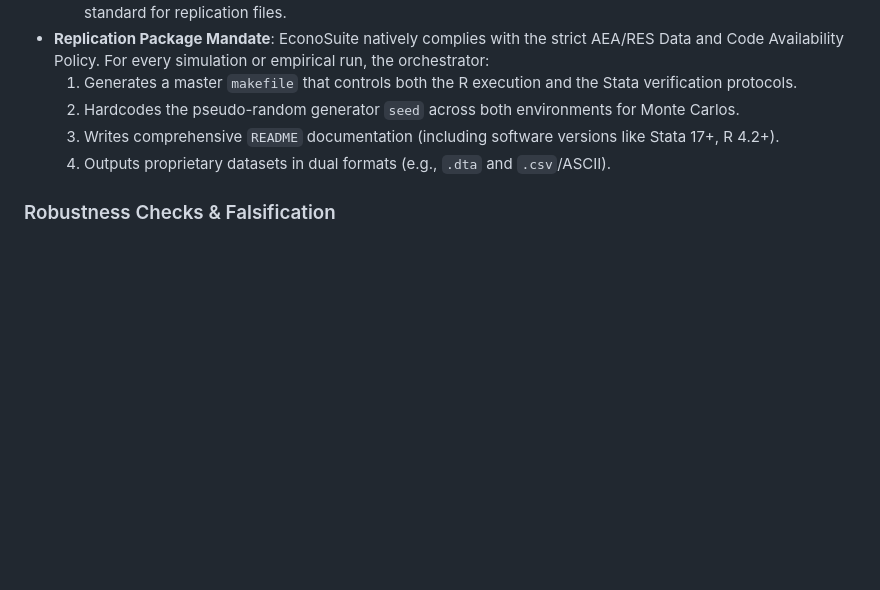
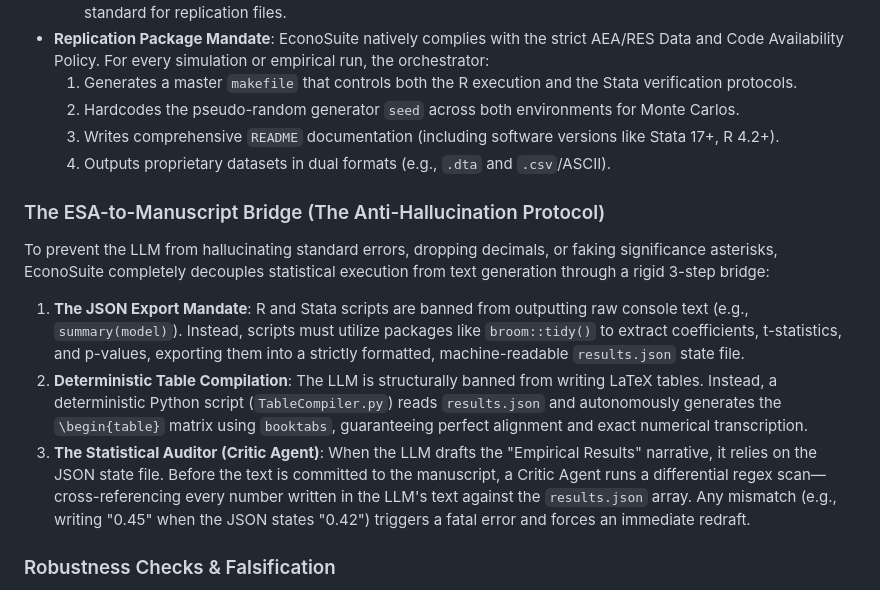
Before and after one commit to BrightGold70/EconoSuite, a Markdown page: EconoSuite_Master_Architecture.md, the part around the change. GitHub-like rendering; blank space fills up the shorter version.

Commit message:
docs(architecture): formally add the ESA-to-Manuscript anti-hallucination bridge (JSON mandate)

```diff
--- a/EconoSuite_Master_Architecture.md
+++ b/EconoSuite_Master_Architecture.md
@@ -134,6 +134,12 @@ The heuristic directly triggers computation across four major pillars:
     2.  Hardcodes the pseudo-random generator `seed` across both environments for Monte Carlos.
     3.  Writes comprehensive `README` documentation (including software versions like Stata 17+, R 4.2+).
     4.  Outputs proprietary datasets in dual formats (e.g., `.dta` and `.csv`/ASCII).
+
+### The ESA-to-Manuscript Bridge (The Anti-Hallucination Protocol)
+To prevent the LLM from hallucinating standard errors, dropping decimals, or faking significance asterisks, EconoSuite completely decouples statistical execution from text generation through a rigid 3-step bridge:
+1.  **The JSON Export Mandate**: R and Stata scripts are banned from outputting raw console text (e.g., `summary(model)`). Instead, scripts must utilize packages like `broom::tidy()` to extract coefficients, t-statistics, and p-values, exporting them into a strictly formatted, machine-readable `results.json` state file.
+2.  **Deterministic Table Compilation**: The LLM is structurally banned from writing LaTeX tables. Instead, a deterministic Python script (`TableCompiler.py`) reads `results.json` and autonomously generates the `\begin{table}` matrix using `booktabs`, guaranteeing perfect alignment and exact numerical transcription.
+3.  **The Statistical Auditor (Critic Agent)**: When the LLM drafts the "Empirical Results" narrative, it relies on the JSON state file. Before the text is committed to the manuscript, a Critic Agent runs a differential regex scan—cross-referencing every number written in the LLM's text against the `results.json` array. Any mismatch (e.g., writing "0.45" when the JSON states "0.42") triggers a fatal error and forces an immediate redraft.
 
 ### Robustness Checks & Falsification
 The orchestrator enforces strict falsification testing categorized by a standard taxonomy: Sub-sample Splits, Alternative Specifications, Moment Selection, Functional Forms, and Out-of-sample Testing.
```
